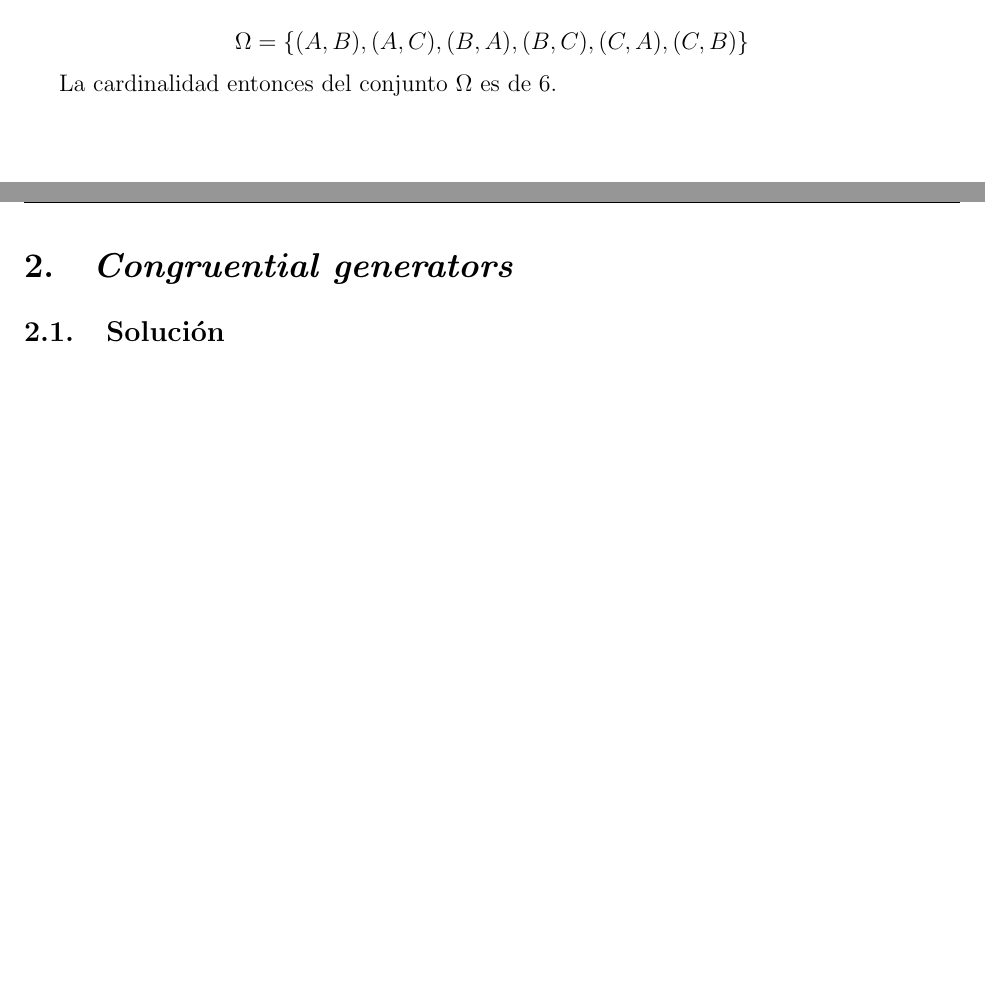
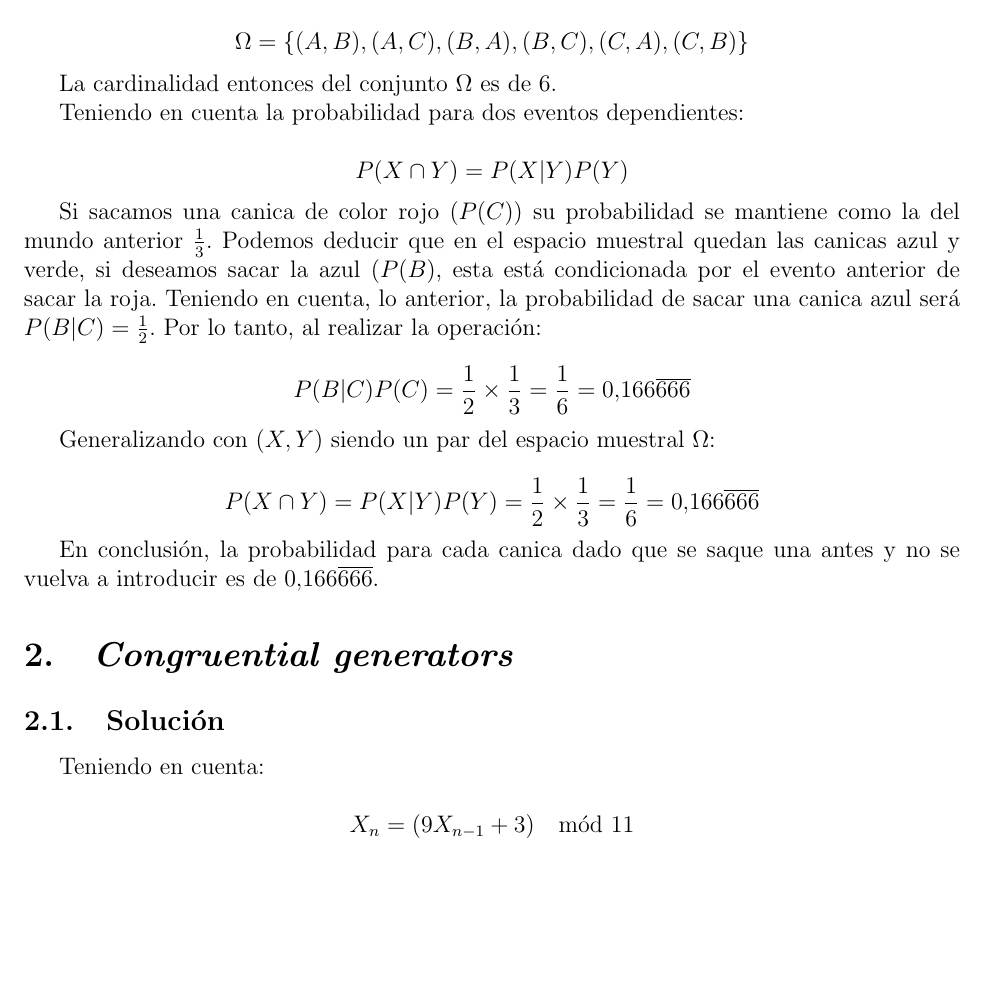
Before and after one commit to TheLudway/StochasticSim, a LaTeX document (Talleres/Taller1/LaTeX/notas.tex): two parts of pages 4 and 5 of 5 before the commit and part of page 4 of 5 after it, the two joined at a grey line, cut so that both start at the same text, the shorter picture padded with empty space. Compiled offline with pdfLaTeX.

Commit message:
Se termina punto 1 y 2

```diff
--- a/Talleres/Taller1/LaTeX/notas.tex
+++ b/Talleres/Taller1/LaTeX/notas.tex
@@ -10,6 +10,8 @@
 \usepackage{xurl}
 \usepackage{tcolorbox}
 \usepackage{titlesec}
+\usepackage{listings}
+\usepackage{xcolor}
 
 \titleclass{\subsubsubsection}{straight}[\subsection]
 
@@ -121,11 +138,39 @@ Entonces, el conjunto del espacio muestral \(\Omega\) queda como:
 
 La cardinalidad entonces del conjunto \(\Omega\) es de 6.
 
+Teniendo en cuenta la probabilidad para dos eventos dependientes:
+
+\[
+P(X \cap Y) = P(X|Y) P(Y)
+\]
+
+Si sacamos una canica de color rojo (\(P(C)\)) su probabilidad se mantiene como la del mundo anterior \(\frac{1}{3}\). Podemos deducir que en el espacio muestral quedan las canicas azul y verde, si deseamos sacar la azul \((P(B)\), esta está condicionada por el evento anterior de sacar la roja. Teniendo en cuenta, lo anterior, la probabilidad de sacar una canica azul será \(P(B|C) = \frac{1}{2}\). Por lo tanto, al realizar la operación:
+
+\[
+ P(B|C)P(C) = \frac{1}{2} \times \frac{1}{3} = \frac{1}{6} = 0.166\overline{666}
+\]
+
+Generalizando con \((X, Y)\) siendo un par del espacio muestral \(\Omega\):
+
+\[
+P(X \cap Y) = P(X|Y)P(Y) = \frac{1}{2} \times \frac{1}{3} = \frac{1}{6} =  0.166\overline{666}
+\]
+
+En conclusión, la probabilidad para cada canica dado que se saque una antes y no se vuelva a introducir es de \(0.166\overline{666}\).
+
+\section{\textit{Congruential generators}}
+\subsection{Solución}
+
+Teniendo en cuenta:
+
+\[
+X_{n} = (9X_{n-1} + 3) \mod 11
+\]
 
 
 
-\section{\textit{Congruential generators}}
-\subsection{Solución}
+
+
 
 \section{\textit{Uniformity and independence of the unif}}
 \subsection{Solución}
```
Also changed, not shown: Talleres/Taller1/LaTeX/notas.pdf, Talleres/Taller1/LaTeX/notas.tex (15 more changed lines), 2 other files.
